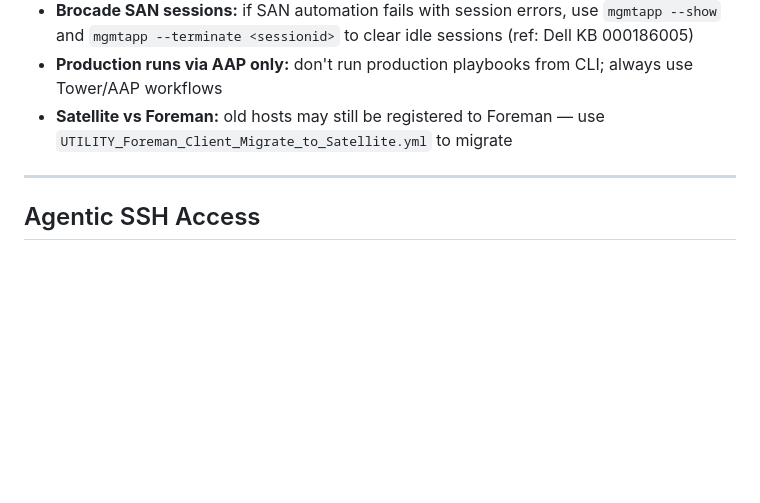
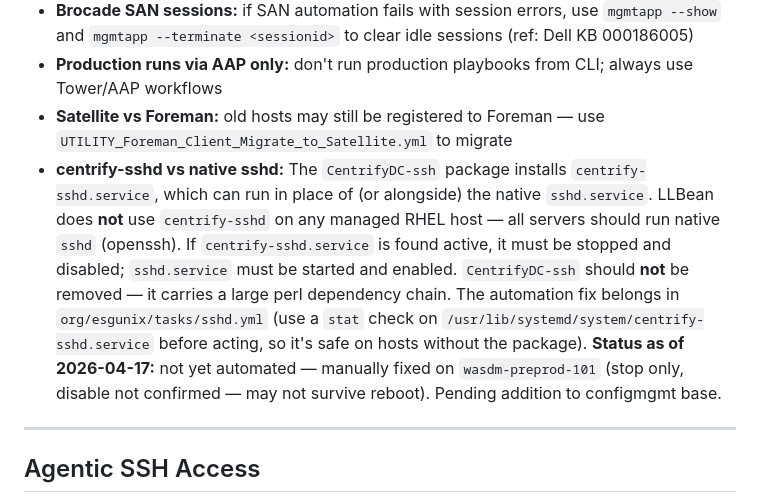
Before and after one commit to mcglothi/ai-knowledge-base, a Markdown page: work/llbean-infrastructure.md, the part around one of its changes. Drawn GitHub-style; blank space fills up the shorter version.

Commit message:
AI Update: work/llbean-infrastructure.md — centrify-sshd gotcha, native sshd enforcement, remediation approach

```diff
--- a/work/llbean-infrastructure.md
+++ b/work/llbean-infrastructure.md
@@ -189,6 +189,7 @@ Vault-encrypted secrets: `group_vars/vault.yml`
 - **Brocade SAN sessions:** if SAN automation fails with session errors, use `mgmtapp --show` and `mgmtapp --terminate <sessionid>` to clear idle sessions (ref: Dell KB 000186005)
 - **Production runs via AAP only:** don't run production playbooks from CLI; always use Tower/AAP workflows
 - **Satellite vs Foreman:** old hosts may still be registered to Foreman — use `UTILITY_Foreman_Client_Migrate_to_Satellite.yml` to migrate
+- **centrify-sshd vs native sshd:** The `CentrifyDC-ssh` package installs `centrify-sshd.service`, which can run in place of (or alongside) the native `sshd.service`. LLBean does **not** use `centrify-sshd` on any managed RHEL host — all servers should run native `sshd` (openssh). If `centrify-sshd.service` is found active, it must be stopped and disabled; `sshd.service` must be started and enabled. `CentrifyDC-ssh` should **not** be removed — it carries a large perl dependency chain. The automation fix belongs in `org/esgunix/tasks/sshd.yml` (use a `stat` check on `/usr/lib/systemd/system/centrify-sshd.service` before acting, so it's safe on hosts without the package). **Status as of 2026-04-17:** not yet automated — manually fixed on `wasdm-preprod-101` (stop only, disable not confirmed — may not survive reboot). Pending addition to configmgmt base.
 
 ---
 
```
Also changed, not shown: other parts of work/llbean-infrastructure.md (+1 -1 lines).
